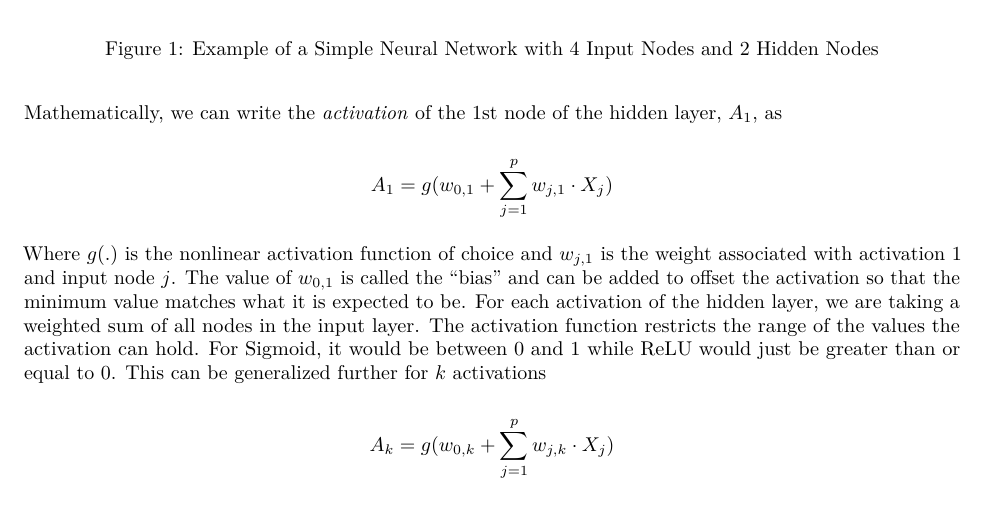
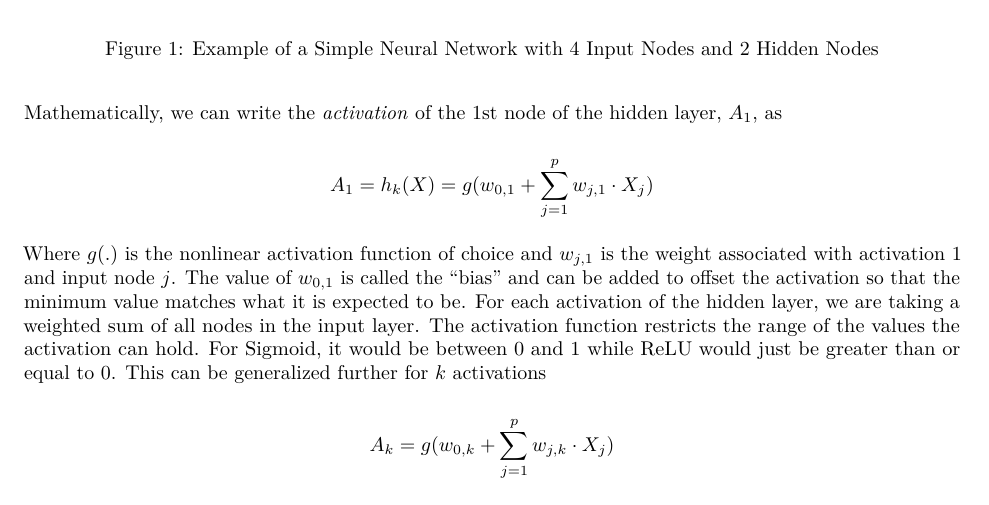
Before and after one commit to lliucci/STAT-437-Group-Project, an R Markdown document (Write Ups/Outline.Rmd): part of page 3 of 7, cut so that both start at the same text. Rendered offline with R 4.5, knitr and Pandoc, then LaTeX, with nearby package versions; code that draws random numbers runs with fixed seeds of ours; some code elsewhere in the file could not run offline.

Commit message:
updated one equation to match notation across files

```diff
--- a/Write Ups/Outline.Rmd
+++ b/Write Ups/Outline.Rmd
@@ -64,7 +64,7 @@ knitr::include_graphics("hidden_layer_example.png")
 
 Mathematically, we can write the _activation_ of the 1st node of the hidden layer, $A_1$, as
 
-$$A_1 = g(w_{0,1} + \sum_{j=1}^{p}w_{j,1}\cdot X_j)$$
+$$A_1 = h_k(X) =g(w_{0,1} + \sum_{j=1}^{p}w_{j,1}\cdot X_j)$$
 
 Where $g(.)$ is the nonlinear activation function of choice and $w_{j,1}$ is the weight associated with activation 1 and input node $j$. The value of $w_{0,1}$ is called the "bias" and can be added to offset the activation so that the minimum value matches what it is expected to be. For each activation of the hidden layer, we are taking a weighted sum of all nodes in the input layer. The activation function restricts the range of the values the activation can hold. For Sigmoid, it would be between 0 and 1 while ReLU would just be greater than or equal to 0. This can be generalized further for $k$ activations
 
```
